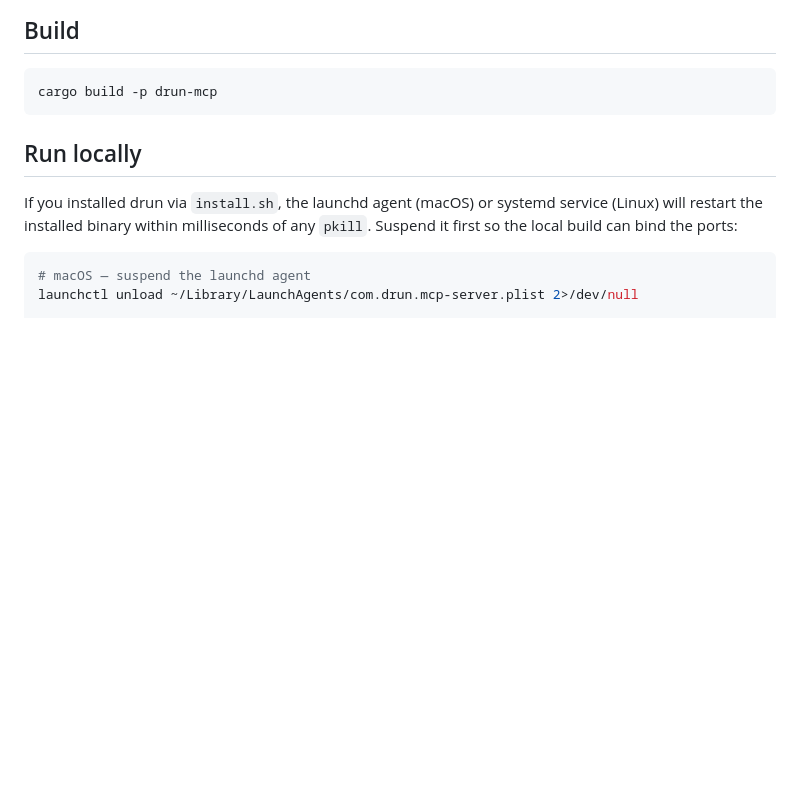
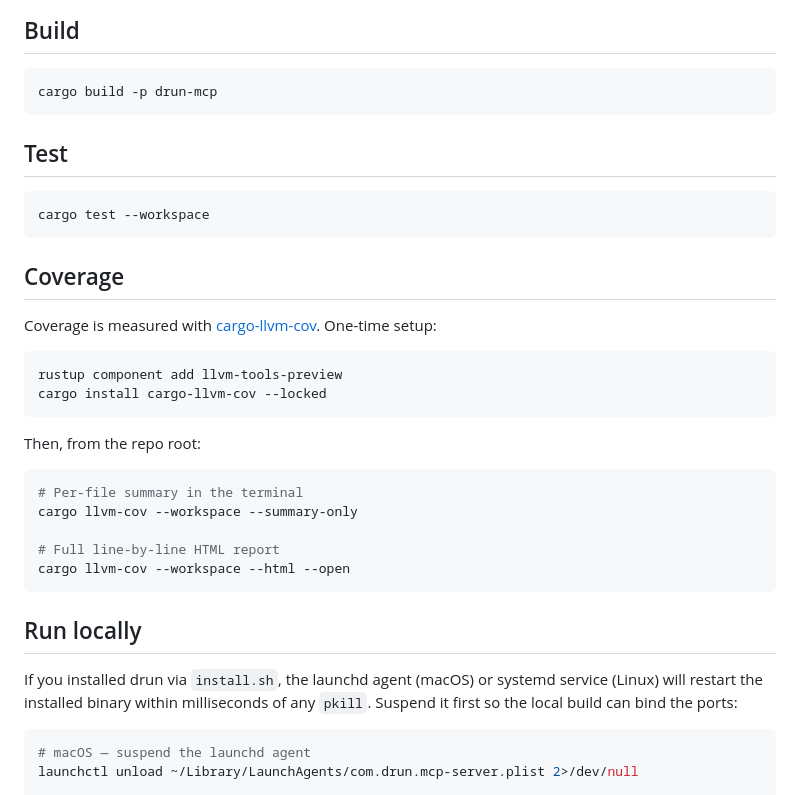
Before and after one commit to dmosc/drun, a Markdown page: DEVELOPMENT.md, the part around the change. Rendered like a GitHub page; blank space fills up the shorter version.

Commit message:
Add test and codecov instructions to DEVELOPMENT.md.

````diff
--- a/DEVELOPMENT.md
+++ b/DEVELOPMENT.md
@@ -4,6 +4,32 @@
 
 ```bash
 cargo build -p drun-mcp
+```
+
+## Test
+
+```bash
+cargo test --workspace
+```
+
+## Coverage
+
+Coverage is measured with
+[cargo-llvm-cov](https://github.com/taiki-e/cargo-llvm-cov). One-time setup:
+
+```bash
+rustup component add llvm-tools-preview
+cargo install cargo-llvm-cov --locked
+```
+
+Then, from the repo root:
+
+```bash
+# Per-file summary in the terminal
+cargo llvm-cov --workspace --summary-only
+
+# Full line-by-line HTML report
+cargo llvm-cov --workspace --html --open
 ```
 
 ## Run locally
````
